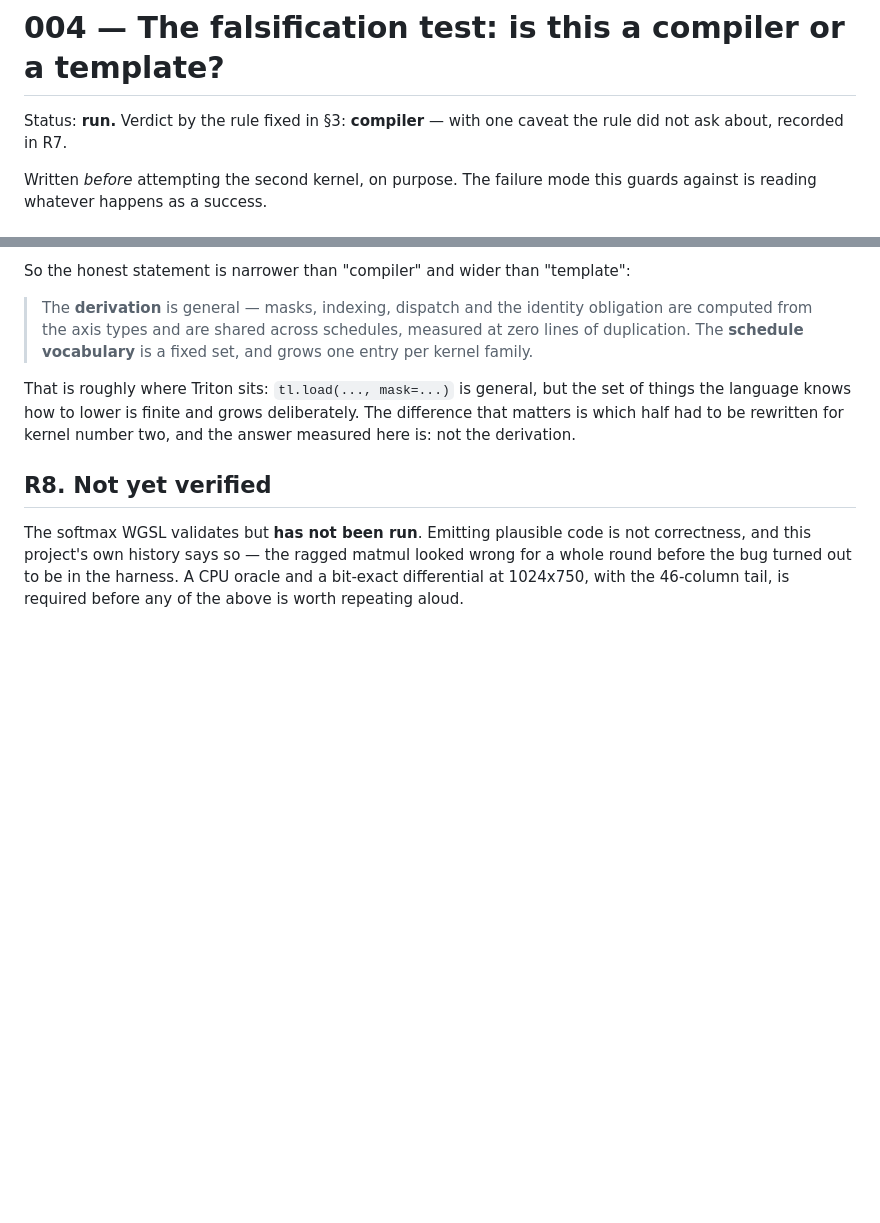
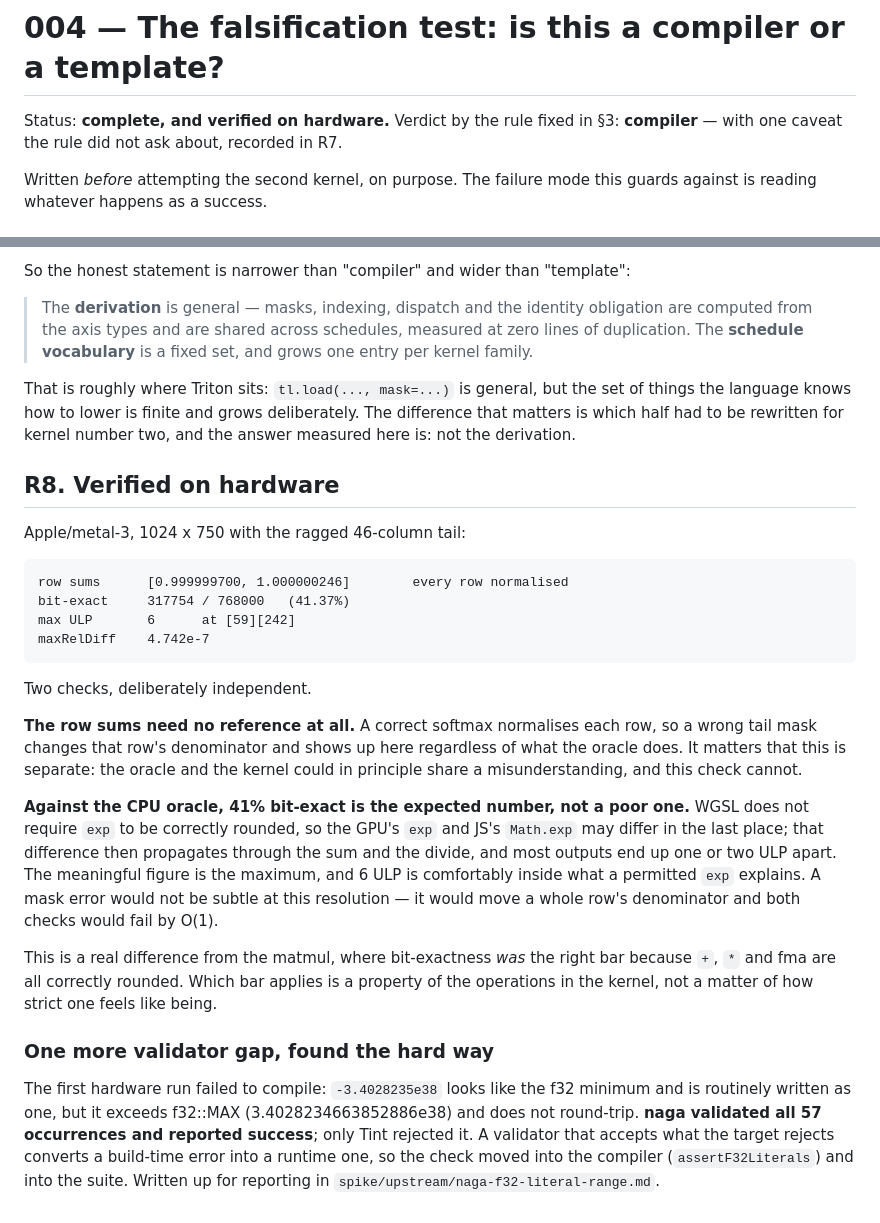
Before and after one commit to CO0Ki3/tessera, a Markdown page: docs/004-falsification.md, 2 parts joined by grey strips. Rendered like a GitHub page; blank space fills up the shorter version.

Commit message:
Softmax verified on hardware: the falsification test is complete
Apple/metal-3, 1024 x 750 with the ragged 46-column tail:

  row sums      [0.999999700, 1.000000246]      every row normalised
  bit-exact     317754 / 768000   (41.37%)
  max ULP       6
  maxRelDiff    4.742e-7

Two independent checks. The row sums need no reference at all -- a wrong tail mask
moves that row's denominator -- which matters because the oracle and the kernel
could in principle share a misunderstanding and this check cannot.

41% bit-exact is the expected number here, not a poor one. WGSL does not require
exp to be correctly rounded, so the GPU's exp and JS's Math.exp may differ in the
last place and that propagates through the sum and the divide. The meaningful
figure is the maximum, and 6 ULP is comfortably inside what a permitted exp
explains; a mask error would move a whole row's denominator and fail both checks
by O(1). Which bar applies -- bit-exact for the matmul, ULP for this -- is a
property of the operations in the kernel rather than a matter of how strict one
feels like being.

The falsification test therefore stands, now with correctness established rather
than inferred from valid-looking output: the derivation is general (items 1-4
reused, zero lines of masking in the second schedule), the schedule vocabulary is
finite and grows one entry per kernel family, and item 6 was genuinely broken
before this experiment found it.

Co-Authored-By: Claude Opus 5 (1M context) <noreply@anthropic.com>

````diff
--- a/docs/004-falsification.md
+++ b/docs/004-falsification.md
@@ -1,6 +1,6 @@
 # 004 — The falsification test: is this a compiler or a template?
 
-Status: **run.** Verdict by the rule fixed in §3: **compiler** — with one caveat the rule did not ask about, recorded in R7.
+Status: **complete, and verified on hardware.** Verdict by the rule fixed in §3: **compiler** — with one caveat the rule did not ask about, recorded in R7.
 
 Written *before* attempting the second kernel, on purpose. The failure mode this
 guards against is reading whatever happens as a success.
@@ -290,10 +290,41 @@ things the language knows how to lower is finite and grows deliberately. The dif
 that matters is which half had to be rewritten for kernel number two, and the answer
 measured here is: not the derivation.
 
-## R8. Not yet verified
+## R8. Verified on hardware
 
-The softmax WGSL validates but **has not been run**. Emitting plausible code is not
-correctness, and this project's own history says so — the ragged matmul looked wrong for
-a whole round before the bug turned out to be in the harness. A CPU oracle and a bit-exact
-differential at 1024x750, with the 46-column tail, is required before any of the above is
-worth repeating aloud.
+Apple/metal-3, 1024 x 750 with the ragged 46-column tail:
+
+```
+row sums      [0.999999700, 1.000000246]        every row normalised
+bit-exact     317754 / 768000   (41.37%)
+max ULP       6      at [59][242]
+maxRelDiff    4.742e-7
+```
+
+Two checks, deliberately independent.
+
+**The row sums need no reference at all.** A correct softmax normalises each row, so a
+wrong tail mask changes that row's denominator and shows up here regardless of what the
+oracle does. It matters that this is separate: the oracle and the kernel could in
+principle share a misunderstanding, and this check cannot.
+
+**Against the CPU oracle, 41% bit-exact is the expected number, not a poor one.** WGSL
+does not require `exp` to be correctly rounded, so the GPU's `exp` and JS's `Math.exp` may
+differ in the last place; that difference then propagates through the sum and the divide,
+and most outputs end up one or two ULP apart. The meaningful figure is the maximum, and
+6 ULP is comfortably inside what a permitted `exp` explains. A mask error would not be
+subtle at this resolution — it would move a whole row's denominator and both checks would
+fail by O(1).
+
+This is a real difference from the matmul, where bit-exactness *was* the right bar because
+`+`, `*` and fma are all correctly rounded. Which bar applies is a property of the
+operations in the kernel, not a matter of how strict one feels like being.
+
+### One more validator gap, found the hard way
+
+The first hardware run failed to compile: `-3.4028235e38` looks like the f32 minimum and
+is routinely written as one, but it exceeds f32::MAX (3.4028234663852886e38) and does not
+round-trip. **naga validated all 57 occurrences and reported success**; only Tint rejected
+it. A validator that accepts what the target rejects converts a build-time error into a
+runtime one, so the check moved into the compiler (`assertF32Literals`) and into the suite.
+Written up for reporting in `spike/upstream/naga-f32-literal-range.md`.
````
Also changed, not shown: README.md (+11 -5 lines).
